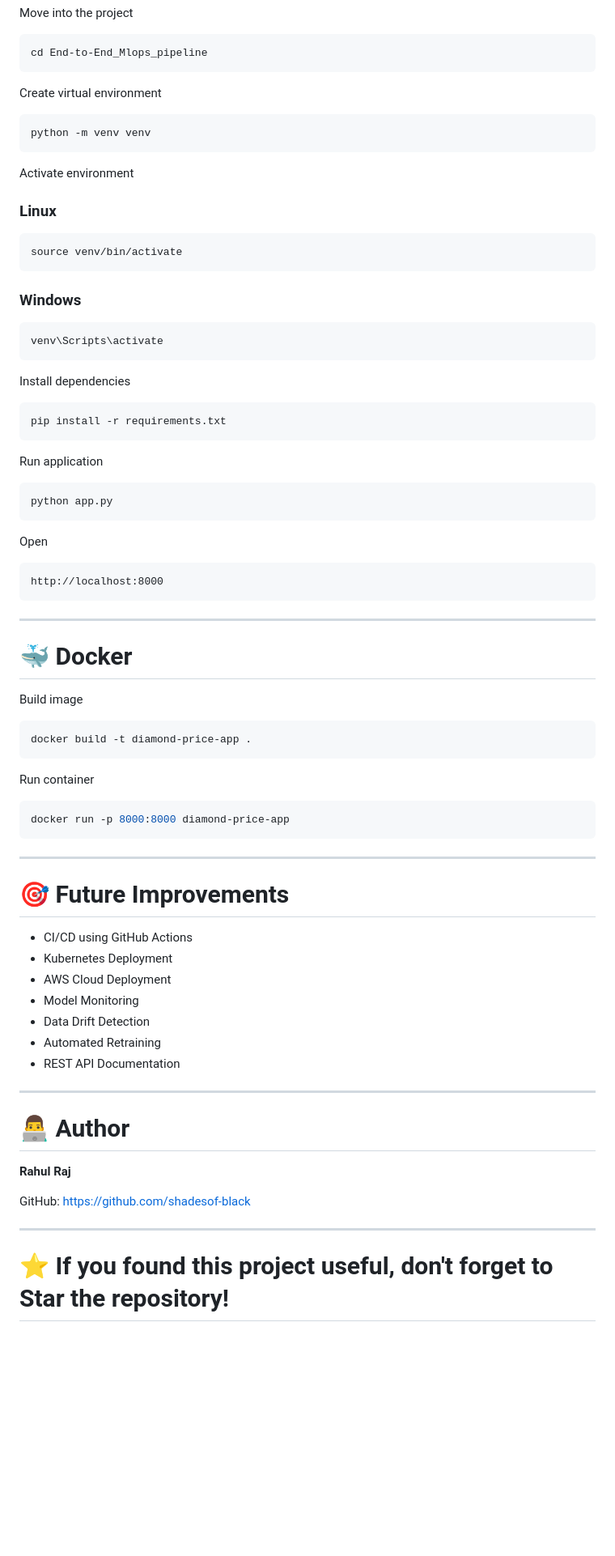
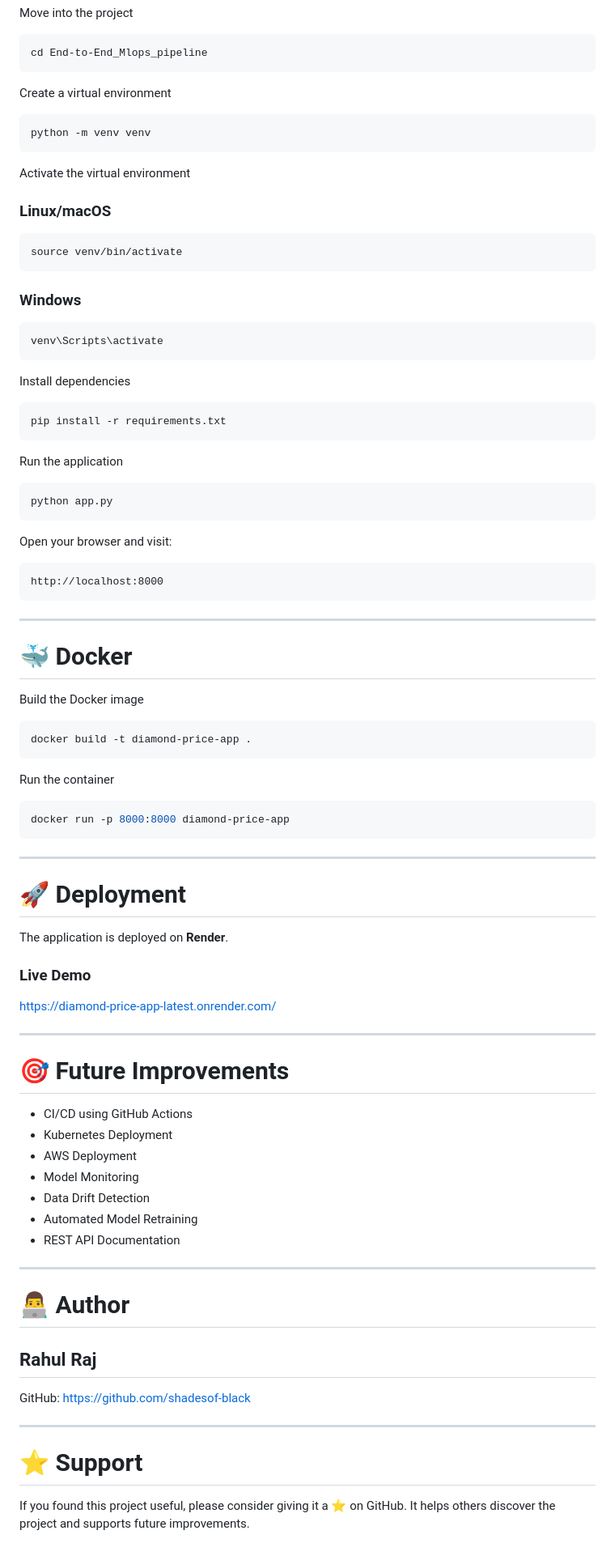
Before and after one commit to shadesof-black/End-to-End_Mlops_pipeline, a Markdown page: README.md, the part around one of its changes. Shown at 81% size. Drawn GitHub-style; blank space fills up the shorter version.

````diff
--- a/README.md
+++ b/README.md
@@ -291,15 +302,15 @@ Move into the project
 cd End-to-End_Mlops_pipeline
 ```
 
-Create virtual environment
+Create a virtual environment
 
 ```bash
 python -m venv venv
 ```
 
-Activate environment
+Activate the virtual environment
 
-### Linux
+### Linux/macOS
 
 ```bash
 source venv/bin/activate
@@ -317,15 +328,15 @@ Install dependencies
 pip install -r requirements.txt
 ```
 
-Run application
+Run the application
 
 ```bash
 python app.py
 ```
 
-Open
+Open your browser and visit:
 
-```
+```text
 http://localhost:8000
 ```
 
@@ -333,13 +344,13 @@ http://localhost:8000
 
 # 🐳 Docker
 
-Build image
+Build the Docker image
 
 ```bash
 docker build -t diamond-price-app .
 ```
 
-Run container
+Run the container
 
 ```bash
 docker run -p 8000:8000 diamond-price-app
@@ -347,26 +358,37 @@ docker run -p 8000:8000 diamond-price-app
 
 ---
 
+# 🚀 Deployment
+
+The application is deployed on **Render**.
+
+### Live Demo
+
+https://diamond-price-app-latest.onrender.com/
+
+---
+
 # 🎯 Future Improvements
 
 - CI/CD using GitHub Actions
 - Kubernetes Deployment
-- AWS Cloud Deployment
+- AWS Deployment
 - Model Monitoring
 - Data Drift Detection
-- Automated Retraining
+- Automated Model Retraining
 - REST API Documentation
 
 ---
 
 # 👨‍💻 Author
 
-**Rahul Raj**
+## Rahul Raj
 
 
-GitHub:
-https://github.com/shadesof-black
+GitHub: https://github.com/shadesof-black
 
 ---
 
-# ⭐ If you found this project useful, don't forget to Star the repository!
+# ⭐ Support
+
+If you found this project useful, please consider giving it a ⭐ on GitHub. It helps others discover the project and supports future improvements.
````
Also changed, not shown: other parts of README.md (+124 -113 lines).
